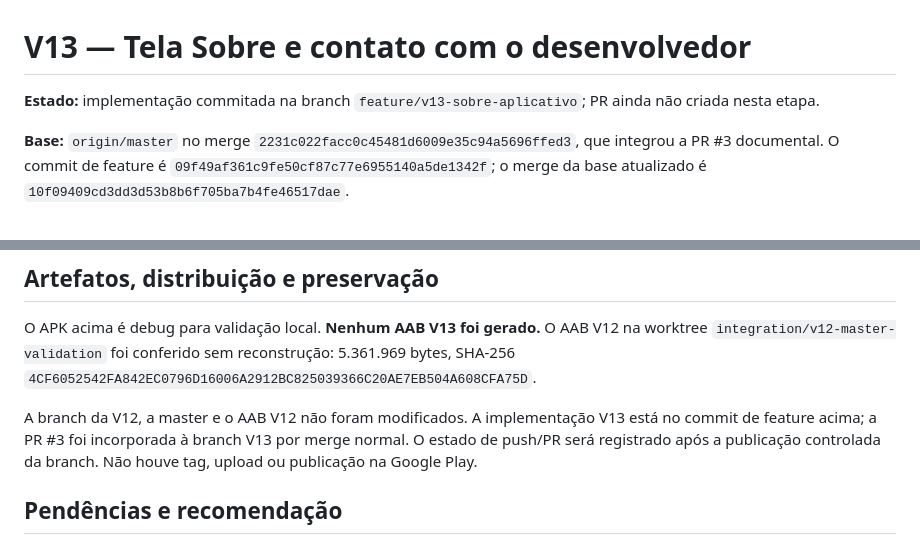
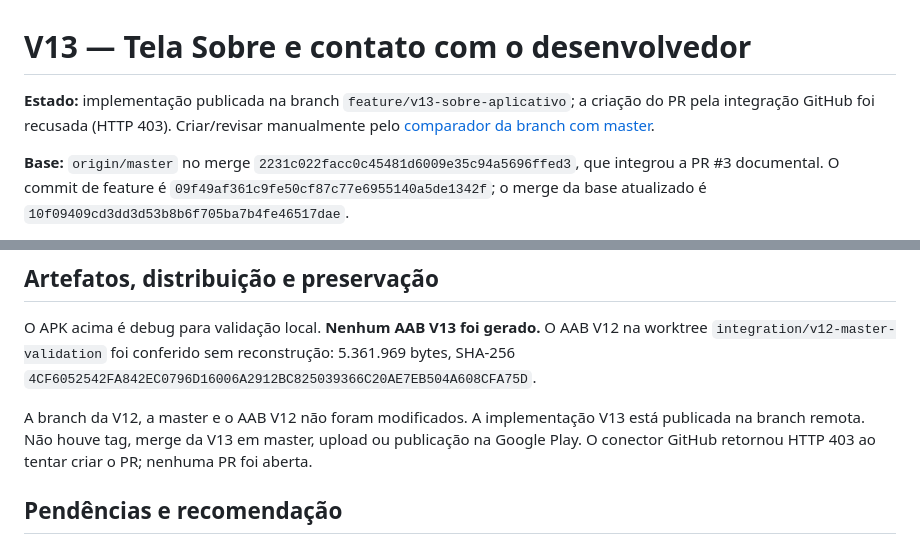
Before and after one commit to rg-carraro/vendas-simples-android, a Markdown page: docs/FASE13_SOBRE_APLICATIVO.md, 2 parts joined by grey strips. Drawn GitHub-style.

```diff
--- a/docs/FASE13_SOBRE_APLICATIVO.md
+++ b/docs/FASE13_SOBRE_APLICATIVO.md
@@ -1,6 +1,6 @@
 # V13 — Tela Sobre e contato com o desenvolvedor
 
-**Estado:** implementação commitada na branch `feature/v13-sobre-aplicativo`; PR ainda não criada nesta etapa.
+**Estado:** implementação publicada na branch `feature/v13-sobre-aplicativo`; a criação do PR pela integração GitHub foi recusada (HTTP 403). Criar/revisar manualmente pelo [comparador da branch com master](https://github.com/rg-carraro/vendas-simples-android/compare/master...feature/v13-sobre-aplicativo?expand=1).
 
 **Base:** `origin/master` no merge `2231c022facc0c45481d6009e35c94a5696ffed3`, que integrou a PR #3 documental. O commit de feature é `09f49af361c9fe50cf87c77e6955140a5de1342f`; o merge da base atualizado é `10f09409cd3dd3d53b8b6f705ba7b4fe46517dae`.
 
@@ -68,7 +68,7 @@ Esses resultados ficam classificados como **RELATADOS PELO PROPRIETÁRIO**; não
 
 O APK acima é debug para validação local. **Nenhum AAB V13 foi gerado.** O AAB V12 na worktree `integration/v12-master-validation` foi conferido sem reconstrução: 5.361.969 bytes, SHA-256 `4CF6052542FA842EC0796D16006A2912BC825039366C20AE7EB504A608CFA75D`.
 
-A branch da V12, a master e o AAB V12 não foram modificados. A implementação V13 está no commit de feature acima; a PR #3 foi incorporada à branch V13 por merge normal. O estado de push/PR será registrado após a publicação controlada da branch. Não houve tag, upload ou publicação na Google Play.
+A branch da V12, a master e o AAB V12 não foram modificados. A implementação V13 está publicada na branch remota. Não houve tag, merge da V13 em master, upload ou publicação na Google Play. O conector GitHub retornou HTTP 403 ao tentar criar o PR; nenhuma PR foi aberta.
 
 ## Pendências e recomendação
 
```
Also changed, not shown: README.md (+1 -1 lines), docs/HISTORICO_VERSOES.md (+2 -2 lines).
